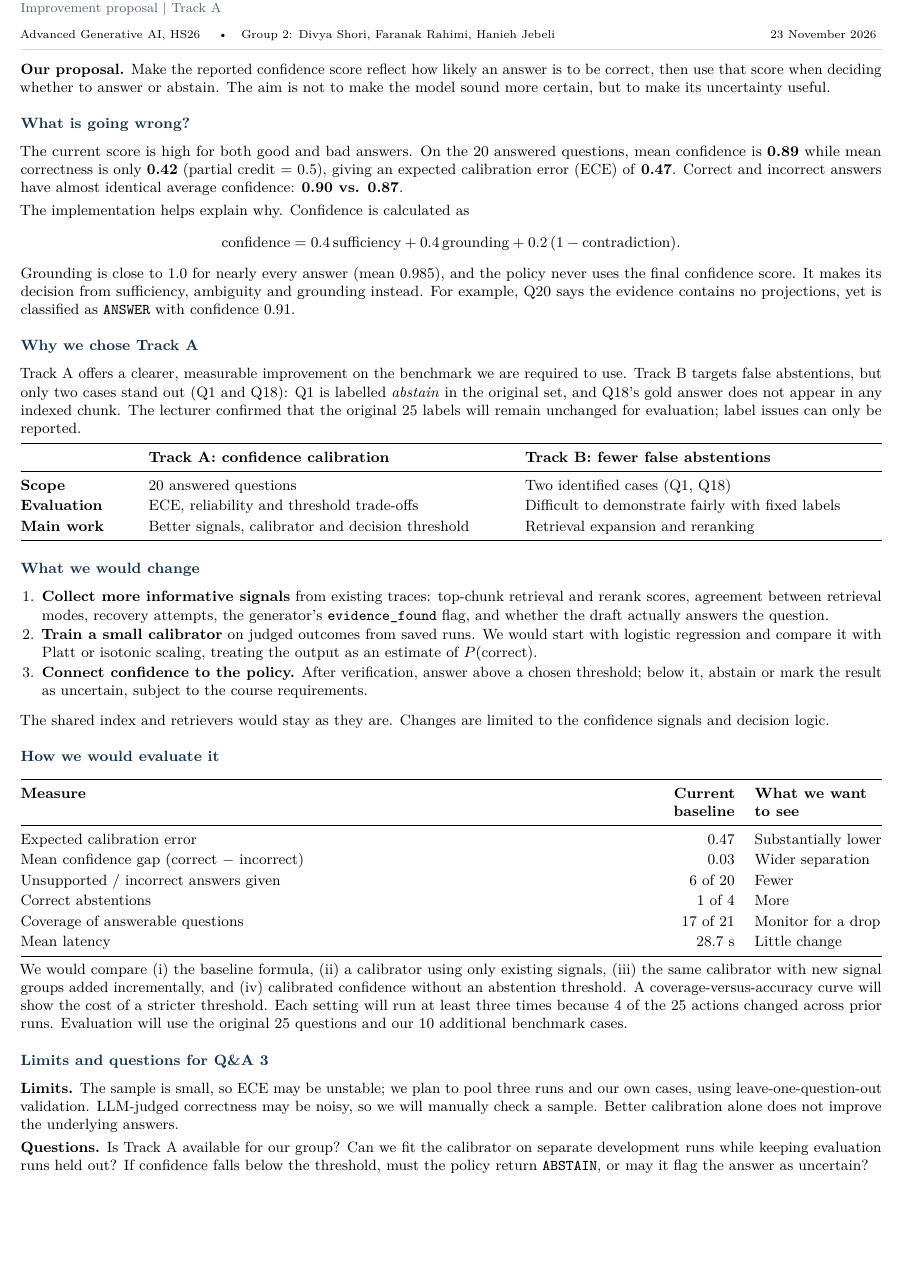
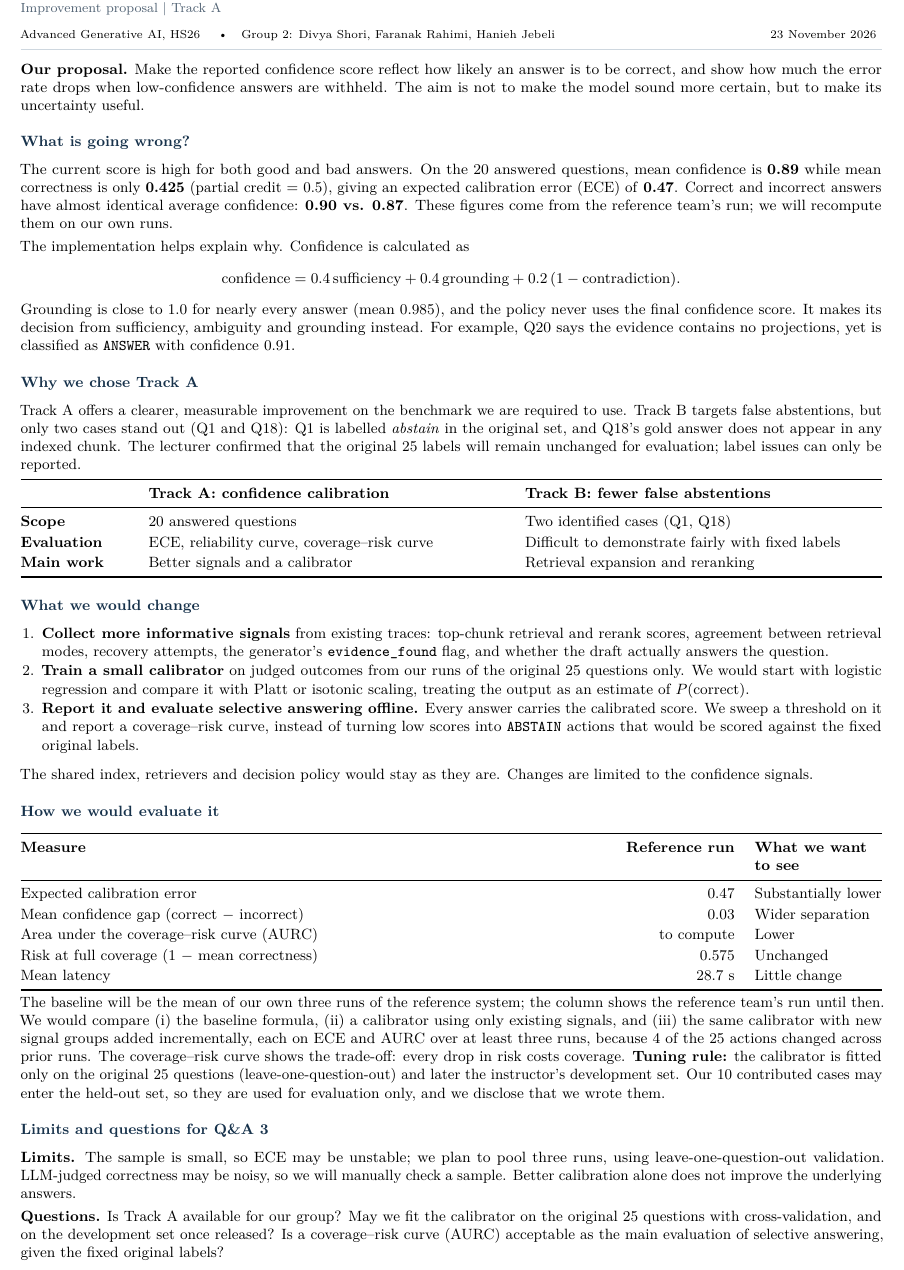
Before and after one commit to divyashori-datascience/trustworthy_rag_hs26_team2, a LaTeX document (docs/reports/G02_Step3_track_onepager.tex): part of the page, cut so that both start at the same text, the shorter picture padded with empty space. Compiled offline with pdfLaTeX.

Commit message:
Address review: coverage-risk view, own-run baseline, tuning rule, 0.425

```diff
--- a/docs/reports/G02_Step3_track_onepager.tex
+++ b/docs/reports/G02_Step3_track_onepager.tex
@@ -28,10 +28,10 @@
 {\footnotesize Advanced Generative AI, HS26 \quad\textbullet\quad Group 2: Divya Shori, Faranak Rahimi, Hanieh Jebeli \hfill 23 November 2026}
 \vspace{5pt}\par\color{rule}\hrule height 0.6pt\color{black}\vspace{5pt}
 
-\textbf{Our proposal.} Make the reported confidence score reflect how likely an answer is to be correct, then use that score when deciding whether to answer or abstain. The aim is not to make the model sound more certain, but to make its uncertainty useful.
+\textbf{Our proposal.} Make the reported confidence score reflect how likely an answer is to be correct, and show how much the error rate drops when low-confidence answers are withheld. The aim is not to make the model sound more certain, but to make its uncertainty useful.
 
 \section*{What is going wrong?}
-The current score is high for both good and bad answers. On the 20 answered questions, mean confidence is \textbf{0.89} while mean correctness is only \textbf{0.42} (partial credit = 0.5), giving an expected calibration error (ECE) of \textbf{0.47}. Correct and incorrect answers have almost identical average confidence: \textbf{0.90 vs. 0.87}.
+The current score is high for both good and bad answers. On the 20 answered questions, mean confidence is \textbf{0.89} while mean correctness is only \textbf{0.425} (partial credit = 0.5), giving an expected calibration error (ECE) of \textbf{0.47}. Correct and incorrect answers have almost identical average confidence: \textbf{0.90 vs. 0.87}. These figures come from the reference team's run; we will recompute them on our own runs.
 
 The implementation helps explain why. Confidence is calculated as
 \[
@@ -47,38 +47,37 @@ Track A offers a clearer, measurable improvement on the benchmark we are require
  & \textbf{Track A: confidence calibration} & \textbf{Track B: fewer false abstentions} \\
 \midrule
 \textbf{Scope} & 20 answered questions & Two identified cases (Q1, Q18) \\
-\textbf{Evaluation} & ECE, reliability and threshold trade-offs & Difficult to demonstrate fairly with fixed labels \\
-\textbf{Main work} & Better signals, calibrator and decision threshold & Retrieval expansion and reranking \\
+\textbf{Evaluation} & ECE, reliability curve, coverage--risk curve & Difficult to demonstrate fairly with fixed labels \\
+\textbf{Main work} & Better signals and a calibrator & Retrieval expansion and reranking \\
 \bottomrule
 \end{tabularx}
 
 \section*{What we would change}
 \begin{enumerate}
 \item \textbf{Collect more informative signals} from existing traces: top-chunk retrieval and rerank scores, agreement between retrieval modes, recovery attempts, the generator's \texttt{evidence\_found} flag, and whether the draft actually answers the question.
-\item \textbf{Train a small calibrator} on judged outcomes from saved runs. We would start with logistic regression and compare it with Platt or isotonic scaling, treating the output as an estimate of $P(\text{correct})$.
-\item \textbf{Connect confidence to the policy.} After verification, answer above a chosen threshold; below it, abstain or mark the result as uncertain, subject to the course requirements.
+\item \textbf{Train a small calibrator} on judged outcomes from our runs of the original 25 questions only. We would start with logistic regression and compare it with Platt or isotonic scaling, treating the output as an estimate of $P(\text{correct})$.
+\item \textbf{Report it and evaluate selective answering offline.} Every answer carries the calibrated score. We sweep a threshold on it and report a coverage--risk curve, instead of turning low scores into \texttt{ABSTAIN} actions that would be scored against the fixed original labels.
 \end{enumerate}
-The shared index and retrievers would stay as they are. Changes are limited to the confidence signals and decision logic.
+The shared index, retrievers and decision policy would stay as they are. Changes are limited to the confidence signals.
 
 \section*{How we would evaluate it}
 \begin{tabularx}{\linewidth}{@{}>{\raggedright\arraybackslash}X>{\raggedleft\arraybackslash}p{2.6cm}>{\raggedright\arraybackslash}p{2.7cm}@{}}
 \toprule
-\textbf{Measure} & \textbf{Current baseline} & \textbf{What we want to see} \\
+\textbf{Measure} & \textbf{Reference run} & \textbf{What we want to see} \\
 \midrule
 Expected calibration error & 0.47 & Substantially lower \\
 Mean confidence gap (correct $-$ incorrect) & 0.03 & Wider separation \\
-Unsupported / incorrect answers given & 6 of 20 & Fewer \\
-Correct abstentions & 1 of 4 & More \\
-Coverage of answerable questions & 17 of 21 & Monitor for a drop \\
+Area under the coverage--risk curve (AURC) & to compute & Lower \\
+Risk at full coverage (1 $-$ mean correctness) & 0.575 & Unchanged \\
 Mean latency & 28.7 s & Little change \\
 \bottomrule
 \end{tabularx}
 
-We would compare (i) the baseline formula, (ii) a calibrator using only existing signals, (iii) the same calibrator with new signal groups added incrementally, and (iv) calibrated confidence without an abstention threshold. A coverage-versus-accuracy curve will show the cost of a stricter threshold. Each setting will run at least three times because 4 of the 25 actions changed across prior runs. Evaluation will use the original 25 questions and our 10 additional benchmark cases.
+The baseline will be the mean of our own three runs of the reference system; the column shows the reference team's run until then. We would compare (i) the baseline formula, (ii) a calibrator using only existing signals, and (iii) the same calibrator with new signal groups added incrementally, each on ECE and AURC over at least three runs, because 4 of the 25 actions changed across prior runs. The coverage--risk curve shows the trade-off: every drop in risk costs coverage. \textbf{Tuning rule:} the calibrator is fitted only on the original 25 questions (leave-one-question-out) and later the instructor's development set. Our 10 contributed cases may enter the held-out set, so they are used for evaluation only, and we disclose that we wrote them.
 
 \section*{Limits and questions for Q\&A 3}
-\textbf{Limits.} The sample is small, so ECE may be unstable; we plan to pool three runs and our own cases, using leave-one-question-out validation. LLM-judged correctness may be noisy, so we will manually check a sample. Better calibration alone does not improve the underlying answers.
+\textbf{Limits.} The sample is small, so ECE may be unstable; we plan to pool three runs, using leave-one-question-out validation. LLM-judged correctness may be noisy, so we will manually check a sample. Better calibration alone does not improve the underlying answers.
 
-\textbf{Questions.} Is Track A available for our group? Can we fit the calibrator on separate development runs while keeping evaluation runs held out? If confidence falls below the threshold, must the policy return \texttt{ABSTAIN}, or may it flag the answer as uncertain?
+\textbf{Questions.} Is Track A available for our group? May we fit the calibrator on the original 25 questions with cross-validation, and on the development set once released? Is a coverage--risk curve (AURC) acceptable as the main evaluation of selective answering, given the fixed original labels?
 
 \end{document}
```
Also changed, not shown: docs/reports/G02_Step3_track_onepager.pdf.
